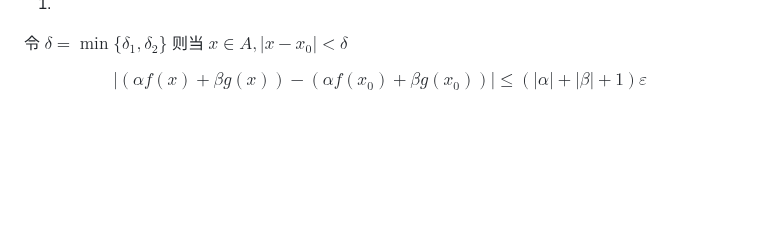
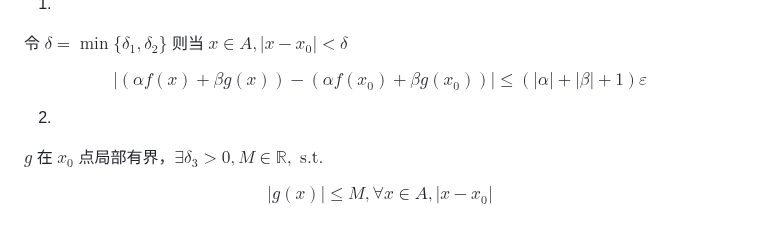
Before and after one commit to Panda-Ghost/notes-pre-gr.2, a Markdown page: MATH/MATH-18/MATH-18.md, the part around the change. Drawn GitHub-style; blank space fills up the shorter version.

Commit message:
vault backup: 2024-11-15 11:32:10

```diff
--- a/MATH/MATH-18/MATH-18.md
+++ b/MATH/MATH-18/MATH-18.md
@@ -142,3 +142,9 @@ $$
 $$
 
 2.
+
+$g$ 在 $x_{0}$ 点局部有界，$\exists \delta_{3}>0, M \in \mathbb{R},\text{ s.t.}$
+
+$$
+|g(x)|\leq M, \forall x \in A, |x-x_{0}|
+$$
```
